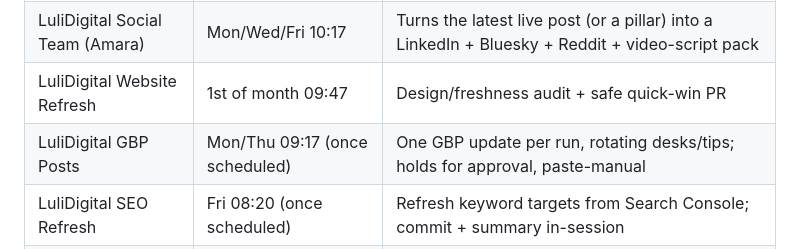
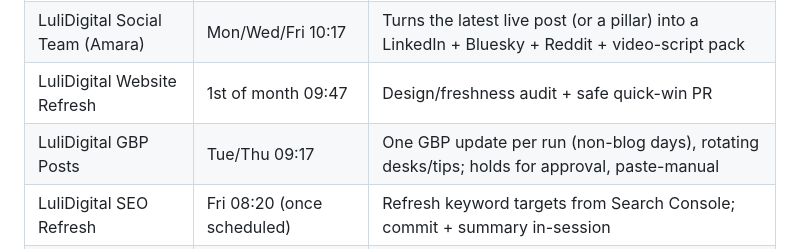
Before and after one commit to Fiker-dev/lulidigital, a Markdown page: routines/README.md, the part around the change. Rendered like a GitHub page.

```diff
--- a/routines/README.md
+++ b/routines/README.md
@@ -72,7 +72,7 @@ remains in the codebase but nothing routes to it.
 | LuliDigital Auto-Blog (LANa) | Mon/Wed/Fri 08:17 | Writes the blog draft, holds for approval |
 | LuliDigital Social Team (Amara) | Mon/Wed/Fri 10:17 | Turns the latest live post (or a pillar) into a LinkedIn + Bluesky + Reddit + video-script pack |
 | LuliDigital Website Refresh | 1st of month 09:47 | Design/freshness audit + safe quick-win PR |
-| LuliDigital GBP Posts | Mon/Thu 09:17 (once scheduled) | One GBP update per run, rotating desks/tips; holds for approval, paste-manual |
+| LuliDigital GBP Posts | Tue/Thu 09:17 | One GBP update per run (non-blog days), rotating desks/tips; holds for approval, paste-manual |
 | LuliDigital SEO Refresh | Fri 08:20 (once scheduled) | Refresh keyword targets from Search Console; commit + summary in-session |
 | LuliDigital Recrawl | Wed 07:33 (once scheduled) | Resubmit sitemap + report index status in-session (no commit) |
 | LuliDigital SEO Audit | 1st 08:23 (once scheduled) | Monthly SEO audit + keyword fixes; commit + report in-session |
```
Also changed, not shown: routines/gbp-routine.md (+3 -2 lines).
